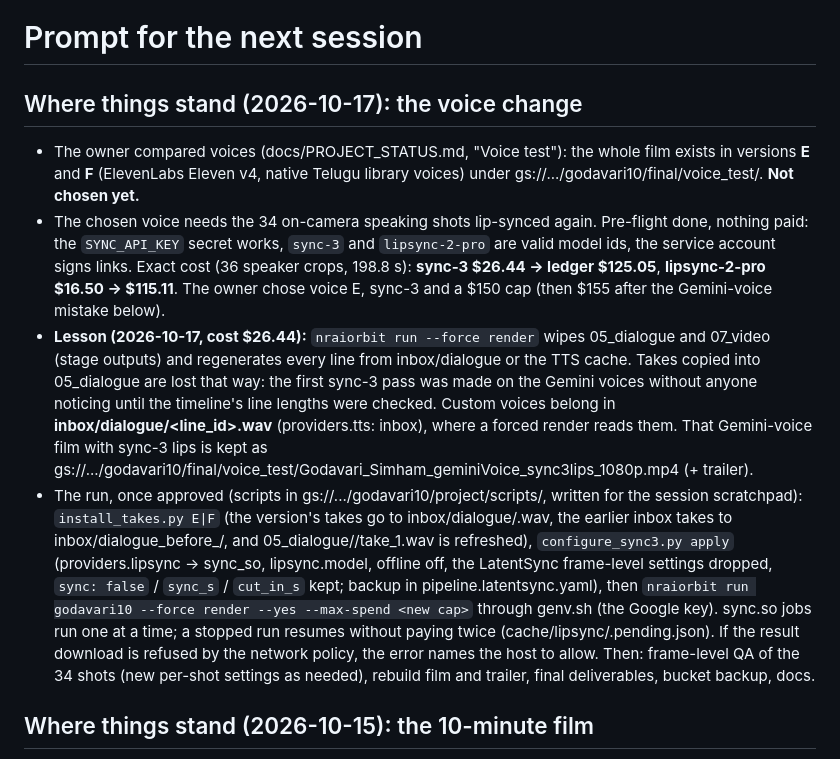
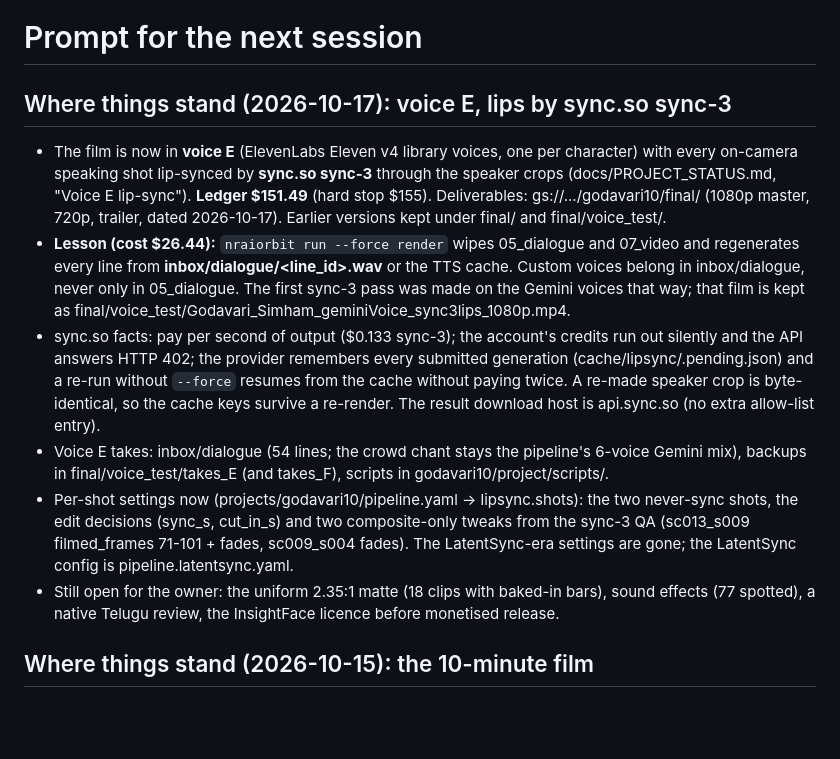
Before and after one commit to rajireddys999/NRAIORBIT-AGENTICFILMPRODUCTIONS, a Markdown page: docs/NEXT_SESSION_PROMPT.md, the part around the change. Rendered like a GitHub page; blank space fills up the shorter version.

Commit message:
Docs: voice E lip-synced with sync.so sync-3 (spend, QA, the forced-render lesson)
Co-Authored-By: Claude Fable 5.1 <noreply@anthropic.com>
Claude-Session: https://claude.ai/code/session_01KdiwFVPGNEwyLEiwQVdHk9

```diff
--- a/docs/NEXT_SESSION_PROMPT.md
+++ b/docs/NEXT_SESSION_PROMPT.md
@@ -1,28 +1,26 @@
 # Prompt for the next session
 
-## Where things stand (2026-10-17): the voice change
+## Where things stand (2026-10-17): voice E, lips by sync.so sync-3
 
-- The owner compared voices (docs/PROJECT_STATUS.md, "Voice test"): the whole film exists in versions **E** and **F**
-  (ElevenLabs Eleven v4, native Telugu library voices) under gs://.../godavari10/final/voice_test/. **Not chosen yet.**
-- The chosen voice needs the 34 on-camera speaking shots lip-synced again. Pre-flight done, nothing paid: the
-  `SYNC_API_KEY` secret works, `sync-3` and `lipsync-2-pro` are valid model ids, the service account signs links.
-  Exact cost (36 speaker crops, 198.8 s): **sync-3 $26.44 → ledger $125.05**, **lipsync-2-pro $16.50 → $115.11**.
-  The owner chose voice E, sync-3 and a $150 cap (then $155 after the Gemini-voice mistake below).
-- **Lesson (2026-10-17, cost $26.44):** `nraiorbit run --force render` wipes 05_dialogue and 07_video (stage
-  outputs) and regenerates every line from inbox/dialogue or the TTS cache. Takes copied into 05_dialogue are lost
-  that way: the first sync-3 pass was made on the Gemini voices without anyone noticing until the timeline's line
-  lengths were checked. Custom voices belong in **inbox/dialogue/<line_id>.wav** (providers.tts: inbox), where a
-  forced render reads them. That Gemini-voice film with sync-3 lips is kept as
-  gs://.../godavari10/final/voice_test/Godavari_Simham_geminiVoice_sync3lips_1080p.mp4 (+ trailer).
-- The run, once approved (scripts in gs://.../godavari10/project/scripts/, written for the session scratchpad):
-  `install_takes.py E|F` (the version's takes go to inbox/dialogue/<line>.wav, the earlier inbox takes to
-  inbox/dialogue_before_<ver>/, and 05_dialogue/<line>/take_1.wav is refreshed), `configure_sync3.py apply` (providers.lipsync → sync_so, lipsync.model, offline off, the
-  LatentSync frame-level settings dropped, `sync: false` / `sync_s` / `cut_in_s` kept; backup in
-  pipeline.latentsync.yaml), then `nraiorbit run godavari10 --force render --yes --max-spend <new cap>` through
-  genv.sh (the Google key). sync.so jobs run one at a time; a stopped run resumes without paying twice
-  (cache/lipsync/<key>.pending.json). If the result download is refused by the network policy, the error names the
-  host to allow. Then: frame-level QA of the 34 shots (new per-shot settings as needed), rebuild film and trailer,
-  final deliverables, bucket backup, docs.
+- The film is now in **voice E** (ElevenLabs Eleven v4 library voices, one per character) with every on-camera
+  speaking shot lip-synced by **sync.so sync-3** through the speaker crops (docs/PROJECT_STATUS.md, "Voice E
+  lip-sync"). **Ledger $151.49** (hard stop $155). Deliverables: gs://.../godavari10/final/ (1080p master, 720p,
+  trailer, dated 2026-10-17). Earlier versions kept under final/ and final/voice_test/.
+- **Lesson (cost $26.44):** `nraiorbit run --force render` wipes 05_dialogue and 07_video and regenerates every line
+  from **inbox/dialogue/<line_id>.wav** or the TTS cache. Custom voices belong in inbox/dialogue, never only in
+  05_dialogue. The first sync-3 pass was made on the Gemini voices that way; that film is kept as
+  final/voice_test/Godavari_Simham_geminiVoice_sync3lips_1080p.mp4.
+- sync.so facts: pay per second of output ($0.133 sync-3); the account's credits run out silently and the API
+  answers HTTP 402; the provider remembers every submitted generation (cache/lipsync/<key>.pending.json) and a
+  re-run without `--force` resumes from the cache without paying twice. A re-made speaker crop is byte-identical,
+  so the cache keys survive a re-render. The result download host is api.sync.so (no extra allow-list entry).
+- Voice E takes: inbox/dialogue (54 lines; the crowd chant stays the pipeline's 6-voice Gemini mix), backups in
+  final/voice_test/takes_E (and takes_F), scripts in godavari10/project/scripts/.
+- Per-shot settings now (projects/godavari10/pipeline.yaml → lipsync.shots): the two never-sync shots, the edit
+  decisions (sync_s, cut_in_s) and two composite-only tweaks from the sync-3 QA (sc013_s009 filmed_frames 71-101 +
+  fades, sc009_s004 fades). The LatentSync-era settings are gone; the LatentSync config is pipeline.latentsync.yaml.
+- Still open for the owner: the uniform 2.35:1 matte (18 clips with baked-in bars), sound effects (77 spotted), a
+  native Telugu review, the InsightFace licence before monetised release.
 
 ## Where things stand (2026-10-15): the 10-minute film
 
```
Also changed, not shown: docs/PROJECT_STATUS.md (+24 -0 lines).
